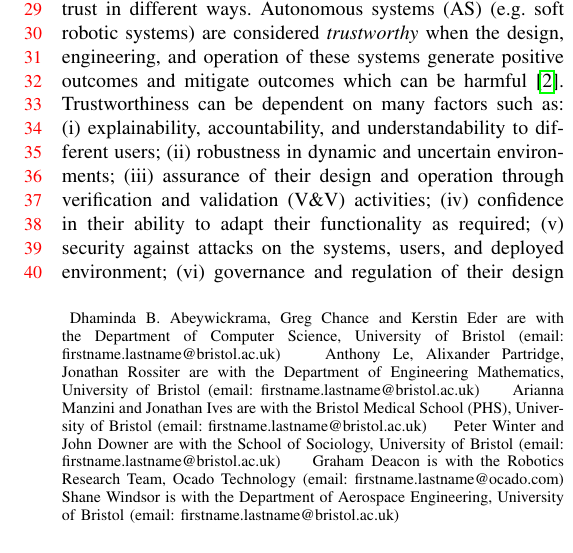
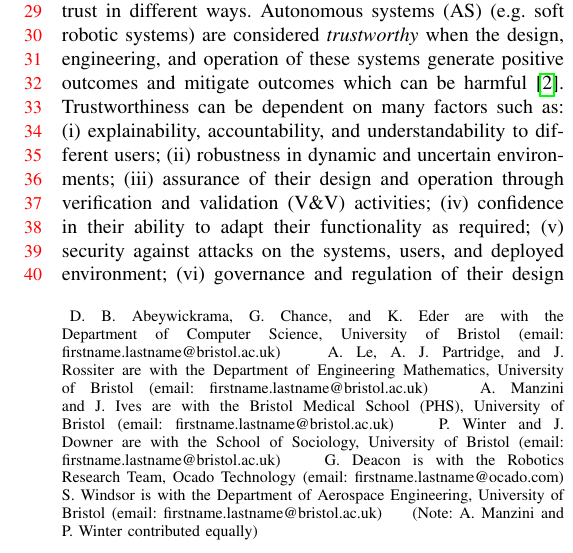
Before and after one commit to TSL-UOB/TAS-Spec-Soft, a LaTeX paper (source/Spec-SoftRobotics-Template.tex): part of one column of page 1 of 6, cut so that both start at the same text. Compiled offline with pdfLaTeX.

Commit message:
Update to authors section

```diff
--- a/source/Spec-SoftRobotics-Template.tex
+++ b/source/Spec-SoftRobotics-Template.tex
@@ -51,13 +51,21 @@
 %\author{Author1\_Name, Author2\_Name, ...AuthorN\_Name,
 %	\thanks{Author1 and Author2 are with the Department of Dep1\_Name (email: , )}
 %	\thanks{AuthorN is with the Department of Dep2\_Name (email: )}}
-\author{Dhaminda B. Abeywickrama, Anthony Le, Greg Chance, Arianna Manzini, Peter Winter, Alixander Partridge, Jonathan Ives, John Downer, Graham Deacon, Jonathan Rossiter, Shane Windsor, Kerstin Eder
-	\thanks{Dhaminda B. Abeywickrama, Greg Chance and Kerstin Eder are with the Department of Computer Science, University of Bristol (email: firstname.lastname@bristol.ac.uk)}
-	\thanks{Anthony Le, Alixander Partridge, Jonathan Rossiter are with the Department of Engineering Mathematics, University of Bristol (email: firstname.lastname@bristol.ac.uk)}
-	\thanks{Arianna Manzini and Jonathan Ives are with the Bristol Medical School (PHS), University of Bristol (email: firstname.lastname@bristol.ac.uk)}
-	\thanks{Peter Winter and John Downer are with the School of Sociology, University of Bristol (email: firstname.lastname@bristol.ac.uk)}
-	\thanks{Graham Deacon is with the Robotics Research Team, Ocado Technology (email: firstname.lastname@ocado.com)}
-	\thanks{Shane Windsor is with the Department of Aerospace Engineering, University of Bristol (email: firstname.lastname@bristol.ac.uk)}}
+\author{Dhaminda B. Abeywickrama, Anthony Le, Greg Chance, Arianna Manzini, Peter Winter, Alix J. Partridge, Jonathan Ives, John Downer, Graham Deacon, Jonathan Rossiter, Shane Windsor, Kerstin Eder
+	\thanks{D. B. Abeywickrama, G. Chance, and K. Eder are with the Department of Computer Science, University of Bristol (email: firstname.lastname@bristol.ac.uk)}
+	\thanks{A. Le, A. J. Partridge, and J. Rossiter are with the Department of Engineering Mathematics, University of Bristol (email: firstname.lastname@bristol.ac.uk)}
+	\thanks{A. Manzini and J. Ives are with the Bristol Medical School (PHS), University of Bristol (email: firstname.lastname@bristol.ac.uk)}
+	\thanks{P. Winter and J. Downer are with the School of Sociology, University of Bristol (email: firstname.lastname@bristol.ac.uk)}
+	\thanks{G. Deacon is with the Robotics Research Team, Ocado Technology (email: firstname.lastname@ocado.com)}
+	\thanks{S. Windsor is with the Department of Aerospace Engineering, University of Bristol (email: firstname.lastname@bristol.ac.uk)}
+	\thanks{(Note: A. Manzini and P. Winter contributed equally)}}
+%\author{Dhaminda B. Abeywickrama, Anthony Le, Greg Chance, Arianna Manzini, Peter Winter, Alixander Partridge, Jonathan Ives, John Downer, Graham Deacon, Jonathan Rossiter, Shane Windsor, Kerstin Eder
+%	\thanks{Dhaminda B. Abeywickrama, Greg Chance and Kerstin Eder are with the Department of Computer Science, University of Bristol (email: firstname.lastname@bristol.ac.uk)}
+%	\thanks{Anthony Le, Alixander Partridge, Jonathan Rossiter are with the Department of Engineering Mathematics, University of Bristol (email: firstname.lastname@bristol.ac.uk)}
+%	\thanks{Arianna Manzini and Jonathan Ives are with the Bristol Medical School (PHS), University of Bristol (email: firstname.lastname@bristol.ac.uk)}
+%	\thanks{Peter Winter and John Downer are with the School of Sociology, University of Bristol (email: firstname.lastname@bristol.ac.uk)}
+%	\thanks{Graham Deacon is with the Robotics Research Team, Ocado Technology (email: firstname.lastname@ocado.com)}
+%	\thanks{Shane Windsor is with the Department of Aerospace Engineering, University of Bristol (email: firstname.lastname@bristol.ac.uk)}}
 %\author{Dhaminda B. Abeywickrama, Anthony Le, Greg Chance, Arianna Manzini, Peter Winter, Alixander Partridge, Jonathan Ives, John Downer, Graham Deacon, Jonathan Rossiter, Shane Windsor, Kerstin Eder
 %	\thanks{Dhaminda B. Abeywickrama, Greg Chance and Kerstin Eder are with the Department of Computer Science (email: dhaminda.abeywickrama@bristol.ac.uk, greg.chance@bristol.ac.uk, kerstin.eder@bristol.ac.uk)}
 %	\thanks{Anthony Le, Alixander Partridge, Jonathan Rossiter are with the Department of Engineering Mathematics (email: anthony.le@bristol.ac.uk, alix.partridge@bristol.ac.uk, jonathan.rossiter@bristol.ac.uk)}
```
